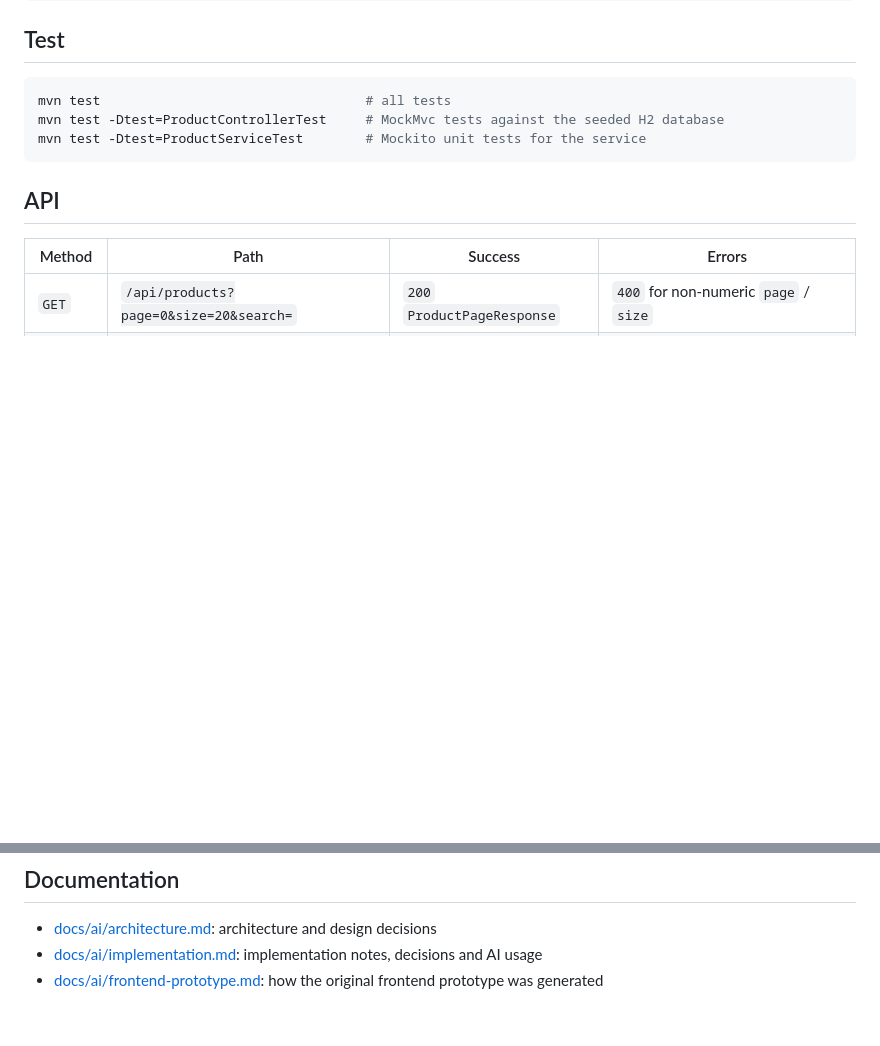
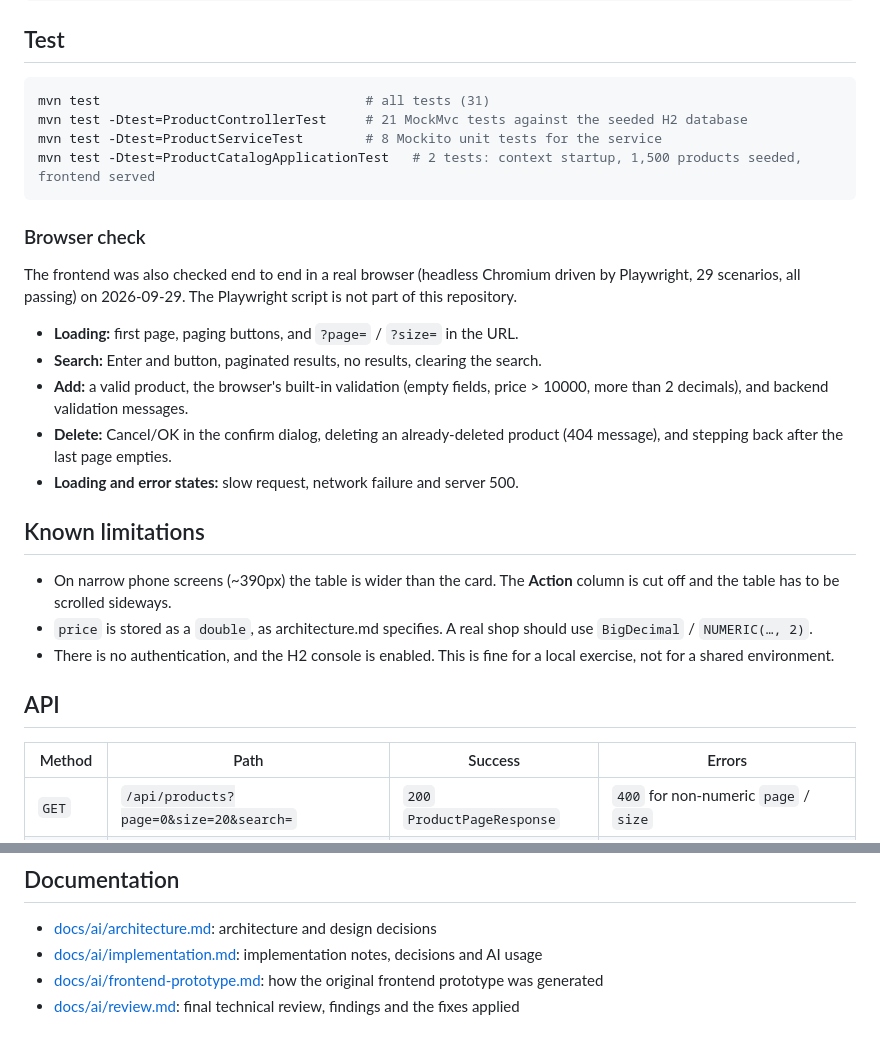
Before and after one commit to guilhascorreia24/exercise_velv, a Markdown page: README.md, 2 parts joined by grey strips. GitHub-like rendering; blank space fills up the shorter version.

Commit message:
Update README with test breakdown, browser check and known limitations
- List the 31 automated tests per test class, including ProductCatalogApplicationTest.
- Document the end-to-end browser check (headless Chromium via Playwright, 29 scenarios).
- Add a Known limitations section (narrow-screen table, price as double, no auth / H2 console).
- Link docs/ai/review.md from the documentation list.

Co-Authored-By: Claude Opus 5.5 <noreply@anthropic.com>

````diff
--- a/README.md
+++ b/README.md
@@ -51,10 +51,32 @@ java -jar target/product-catalog-0.0.1-SNAPSHOT.jar
 ## Test
 
 ```bash
-mvn test                                  # all tests
-mvn test -Dtest=ProductControllerTest     # MockMvc tests against the seeded H2 database
-mvn test -Dtest=ProductServiceTest        # Mockito unit tests for the service
+mvn test                                  # all tests (31)
+mvn test -Dtest=ProductControllerTest     # 21 MockMvc tests against the seeded H2 database
+mvn test -Dtest=ProductServiceTest        # 8 Mockito unit tests for the service
+mvn test -Dtest=ProductCatalogApplicationTest   # 2 tests: context startup, 1,500 products seeded, frontend served
 ```
+
+### Browser check
+
+The frontend was also checked end to end in a real browser (headless Chromium driven by Playwright, 29
+scenarios, all passing) on 2026-09-29. The Playwright script is not part of this repository.
+
+- **Loading:** first page, paging buttons, and `?page=` / `?size=` in the URL.
+- **Search:** Enter and button, paginated results, no results, clearing the search.
+- **Add:** a valid product, the browser's built-in validation (empty fields, price > 10000, more than 2
+  decimals), and backend validation messages.
+- **Delete:** Cancel/OK in the confirm dialog, deleting an already-deleted product (404 message), and stepping
+  back after the last page empties.
+- **Loading and error states:** slow request, network failure and server 500.
+
+## Known limitations
+
+- On narrow phone screens (~390px) the table is wider than the card. The **Action** column is cut off and the table
+  has to be scrolled sideways.
+- `price` is stored as a `double`, as architecture.md specifies. A real shop should use `BigDecimal` / `NUMERIC(…, 2)`.
+- There is no authentication, and the H2 console is enabled. This is fine for a local exercise, not for a shared
+  environment.
 
 ## API
 
@@ -147,3 +169,4 @@ src/test/java/com/example/productcatalog/
 - [docs/ai/architecture.md](docs/ai/architecture.md): architecture and design decisions
 - [docs/ai/implementation.md](docs/ai/implementation.md): implementation notes, decisions and AI usage
 - [docs/ai/frontend-prototype.md](docs/ai/frontend-prototype.md): how the original frontend prototype was generated
+- [docs/ai/review.md](docs/ai/review.md): final technical review, findings and the fixes applied
````
